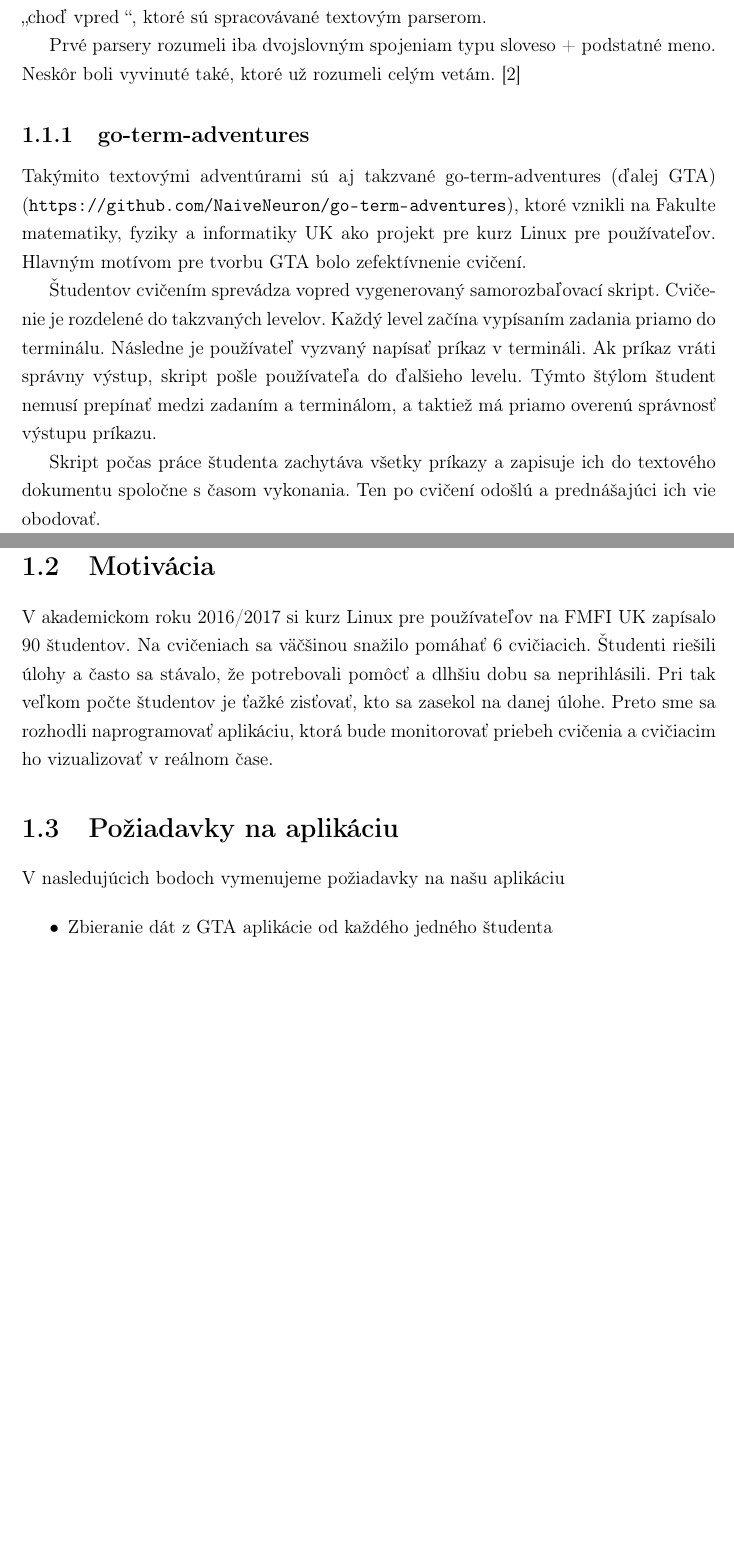
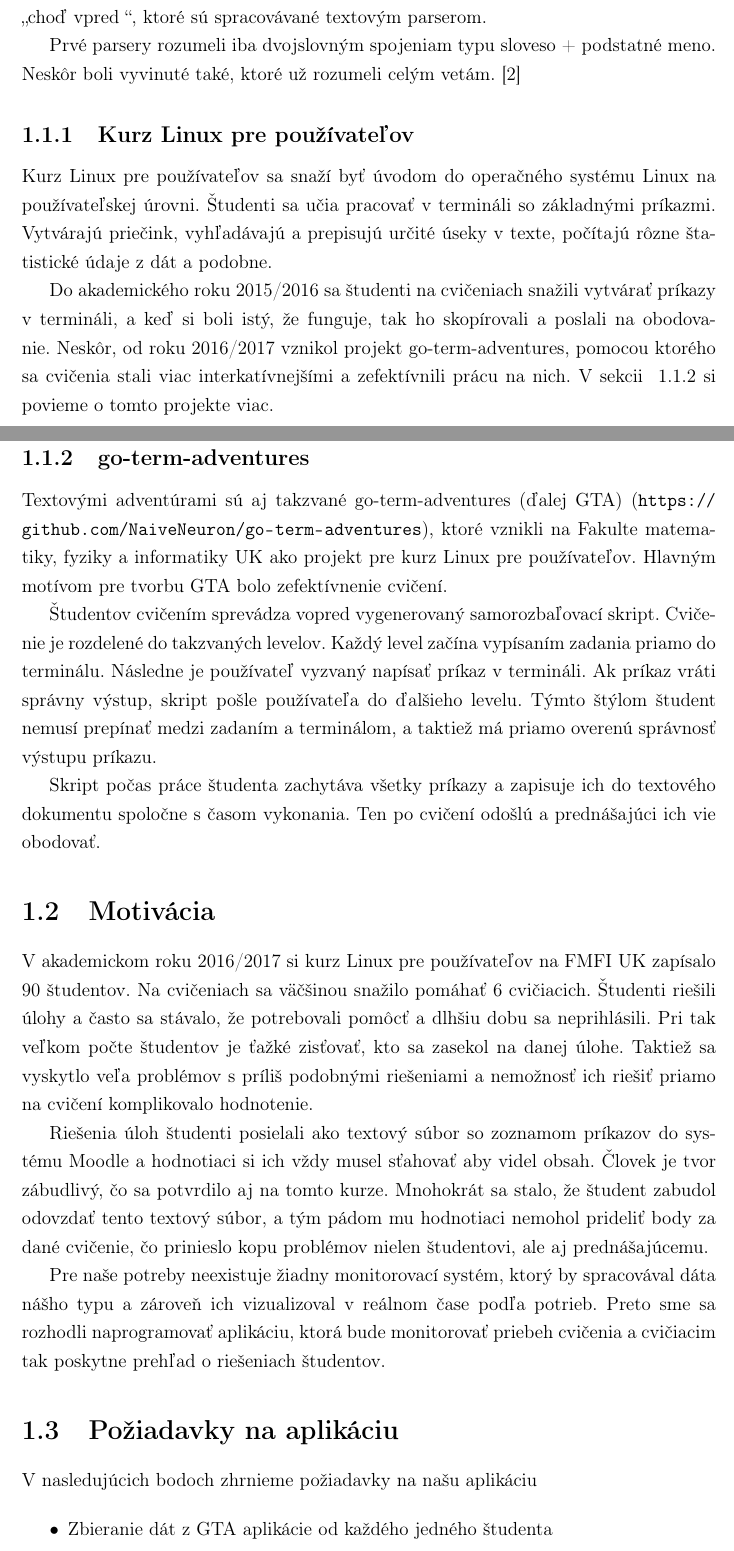
Before and after one commit to Adman/bc-thesis, a LaTeX book (main.tex, which reads specifikacia.tex): two parts of pages 11 and 12 of 20 before the commit and two parts of pages 11 and 12 of 21 after it, joined at a grey line, cut so that both start at the same text, the shorter picture padded with empty space. Compiled offline with pdfLaTeX.

Commit message:
specification: linux for users and some additions
Signed-off-by: Adrian Matejov <a.matejov@centrum.sk>

```diff
--- a/specifikacia.tex
+++ b/specifikacia.tex
@@ -17,11 +17,24 @@ textovým parserom.
 Prvé parsery rozumeli iba dvojslovným spojeniam typu sloveso + podstatné meno. Neskôr
 boli vyvinuté také, ktoré už rozumeli celým vetám.~\cite{bib:adventures}
 
+\subsection{Kurz Linux pre používateľov}
+\label{sec:textadventures:linuxforusers}
+
+Kurz Linux pre používateľov sa snaží byť úvodom do operačného systému Linux
+na používateľskej úrovni. Študenti sa učia pracovať v termináli so základnými
+príkazmi. Vytvárajú priečink, vyhľadávajú a prepisujú určité úseky v texte,
+počítajú rôzne štatistické údaje z dát a podobne.
+
+Do akademického roku 2015/2016 sa študenti na cvičeniach snažili vytvárať príkazy v
+termináli, a keď si boli istý, že funguje, tak ho skopírovali a poslali na obodovanie.
+Neskôr, od roku 2016/2017 vznikol projekt go-term-adventures, pomocou ktorého sa
+cvičenia stali viac interkatívnejšími a zefektívnili prácu na nich. V sekcii
+~\ref{sec:textadventures:gta} si povieme o tomto projekte viac.
 
 \subsection{go-term-adventures}
 \label{sec:textadventures:gta}
 
-Takýmito textovými adventúrami sú aj takzvané go-term-adventures (ďalej GTA) (\url{https://github.com/NaiveNeuron/go-term-adventures}), ktoré vznikli
+Textovými adventúrami sú aj takzvané go-term-adventures (ďalej GTA) (\url{https://github.com/NaiveNeuron/go-term-adventures}), ktoré vznikli
 na Fakulte matematiky, fyziky a informatiky UK ako projekt pre kurz Linux pre
 používateľov. Hlavným motívom pre tvorbu GTA bolo zefektívnenie cvičení.
 
@@ -41,14 +54,27 @@ obodovať.
 
 V akademickom roku 2016/2017 si kurz Linux pre používateľov na FMFI UK zapísalo
 90 študentov. Na cvičeniach sa väčšinou snažilo pomáhať 6 cvičiacich. Študenti riešili
-úlohy a často sa stávalo, že potrebovali pomôcť a dlhšiu dobu sa neprihlásili. Pri tak veľkom počte študentov je ťažké zisťovať, kto sa zasekol na danej úlohe. Preto sme sa
-rozhodli naprogramovať aplikáciu, ktorá bude monitorovať priebeh cvičenia a cvičiacim
-ho vizualizovať v reálnom čase.
+úlohy a často sa stávalo, že potrebovali pomôcť a dlhšiu dobu sa neprihlásili.
+Pri tak veľkom počte študentov je ťažké zisťovať, kto sa zasekol na danej úlohe.
+Taktiež sa vyskytlo veľa problémov s príliš podobnými riešeniami a nemožnosť ich
+riešiť priamo na cvičení komplikovalo hodnotenie.
+
+Riešenia úloh študenti posielali ako textový súbor so zoznamom príkazov do systému
+Moodle a hodnotiaci si ich vždy musel sťahovať aby videl obsah. Človek je
+tvor zábudlivý, čo sa potvrdilo aj na tomto kurze. Mnohokrát sa stalo, že študent
+zabudol odovzdať tento textový súbor, a tým pádom mu hodnotiaci nemohol prideliť
+body za dané cvičenie, čo prinieslo kopu problémov nielen študentovi, ale aj
+prednášajúcemu.
+
+Pre naše potreby neexistuje žiadny monitorovací systém, ktorý by spracovával
+dáta nášho typu a zároveň ich vizualizoval v reálnom čase podľa potrieb.
+Preto sme sa rozhodli naprogramovať aplikáciu, ktorá bude
+monitorovať priebeh cvičenia a cvičiacim tak poskytne prehľad o riešeniach študentov.
 
 \section{Požiadavky na aplikáciu}
 \label{sec:apprequirements}
 
-V nasledujúcich bodoch vymenujeme požiadavky na našu aplikáciu
+V nasledujúcich bodoch zhrnieme požiadavky na našu aplikáciu
 
 \begin{itemize}
 	\item Zbieranie dát z GTA aplikácie od každého jedného študenta
```
Also changed, not shown: specifikacia.tex (39 more changed lines).
